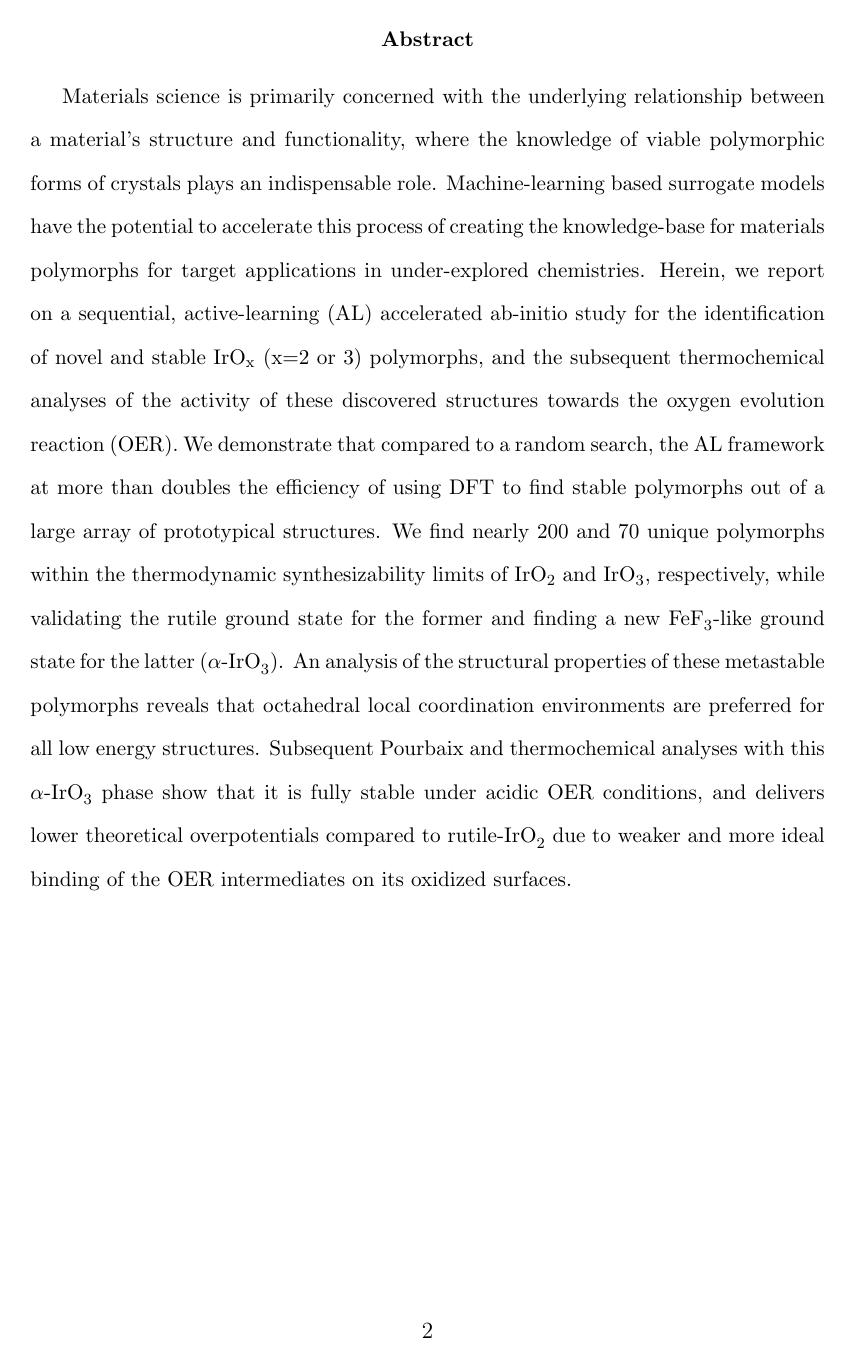
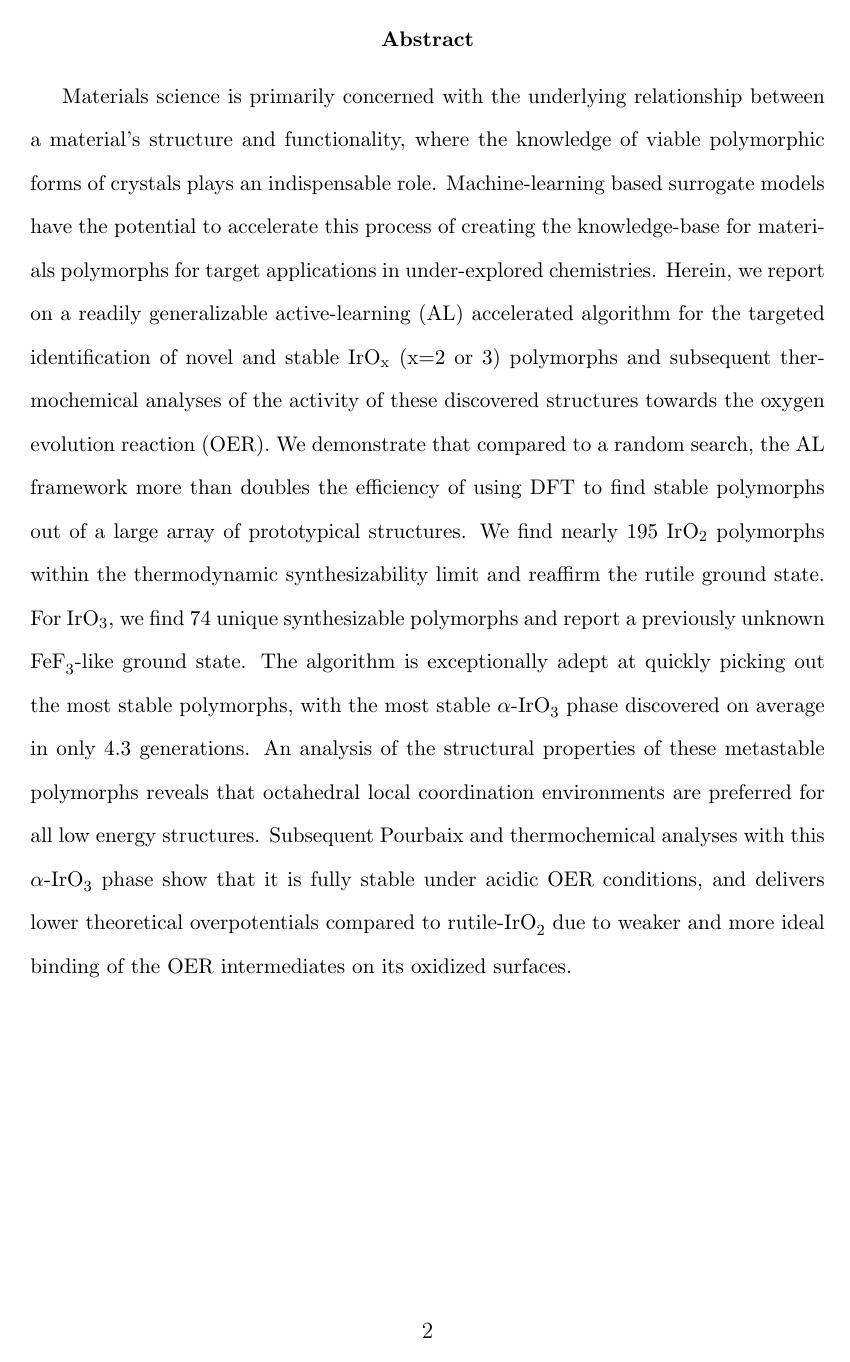
Before and after one commit to flash-jaehyun/PAPER_IrOx_Active_Learning_OER, a LaTeX paper (00_main_manuscript.tex, which reads 03_sections/00_abstract.tex): page 2 of 37. Compiled offline with pdfLaTeX.

Commit message:
Incorporated Thomas comments

```diff
--- a/03_sections/00_abstract.tex
+++ b/03_sections/00_abstract.tex
@@ -3,6 +3,35 @@
 % %%%%%%%%%%%%%%%%%%%%%%%%%%%%%%%%%%%%%%%%%%%%%%%%%%%%%%%%%
 %
 %%%%%%%%%%%%%%%%%%%%%%%%%%%%%%%%%%%%%%%%%%%%%%%%%%%%%%%%%%%
+
+
+
+
+%
+Materials science is primarily concerned with the underlying relationship between a material's structure and functionality,
+where the knowledge of viable polymorphic forms of crystals plays an indispensable role.
+%
+Machine-learning based surrogate models have the potential to accelerate this process of creating the knowledge-base for materials polymorphs for target applications in under-explored chemistries.
+%
+Herein, we report on a readily generalizable active-learning (AL) accelerated algorithm for the targeted identification of novel and stable \IrOx (x=2 or 3) polymorphs and subsequent thermochemical analyses of the activity of these discovered structures towards the oxygen evolution reaction (OER).
+%
+We demonstrate that compared to a random search,
+the AL framework more than doubles the efficiency of using DFT to find stable polymorphs out of a large array of prototypical structures.
+%
+We find nearly \num{195} \IrOtwo polymorphs within the thermodynamic synthesizability limit and reaffirm the rutile ground state.
+%
+For \IrOthree, we find \num{74} unique synthesizable polymorphs and report a previously unknown \ce{FeF_{3}}-like ground state.
+%
+The algorithm is exceptionally adept at quickly picking out the most stable polymorphs, with the most stable \aIrOthree phase discovered on average in only \num{4.3} generations.
+%
+An analysis of the structural properties of these metastable polymorphs reveals that octahedral local coordination environments are preferred for all low energy structures.
+%
+Subsequent Pourbaix and thermochemical analyses with this \aIrOthree phase show that it is fully stable under acidic OER conditions,
+and delivers lower theoretical overpotentials compared to \rIrOtwo due to weaker and more ideal binding of the OER intermediates on its oxidized surfaces.
+
+
+
+
 
 %| - MY OLD VERSION
 % %
@@ -45,27 +74,3 @@
 % This work opens up the possibility of drastically accelerating the discovery of novel crystal structure motifs and has implications towards high through-put catalyst discovery efforts.
 
 %__|
-
-
-
-
-
-%
-Materials science is primarily concerned with the underlying relationship between a material's structure and functionality,
-where the knowledge of viable polymorphic forms of crystals plays an indispensable role.
-%
-Machine-learning based surrogate models have the potential to accelerate this process of creating the knowledge-base for materials polymorphs for target applications in under-explored chemistries.
-%
-Herein, we report on a sequential, active-learning (AL) accelerated ab-initio study for the identification of novel and stable \IrOx (x=2 or 3) polymorphs,
-and the subsequent thermochemical analyses of the activity of these discovered structures towards the oxygen evolution reaction (OER).
-%
-We demonstrate that compared to a random search,
-the AL framework at more than doubles the efficiency of using DFT to find stable polymorphs out of a large array of prototypical structures.
-%
-We find nearly \num{200} and \num{70} unique polymorphs within the thermodynamic synthesizability limits of \IrOtwo and \IrOthree, respectively,
-while validating the rutile ground state for the former and finding a new \ce{FeF_{3}}-like ground state for the latter (\aIrOthree).
-%
-An analysis of the structural properties of these metastable polymorphs reveals that octahedral local coordination environments are preferred for all low energy structures.
-%
-Subsequent Pourbaix and thermochemical analyses with this \aIrOthree phase show that it is fully stable under acidic OER conditions,
-and delivers lower theoretical overpotentials compared to \rIrOtwo due to weaker and more ideal binding of the OER intermediates on its oxidized surfaces.
```
Also changed, not shown: 03_sections/02_00__al_method.tex (+3 -3 lines), 03_sections/02_01__application_to_irox.tex (+3 -3 lines), 03_sections/02_03__echem_oer.tex (+1 -3 lines).
